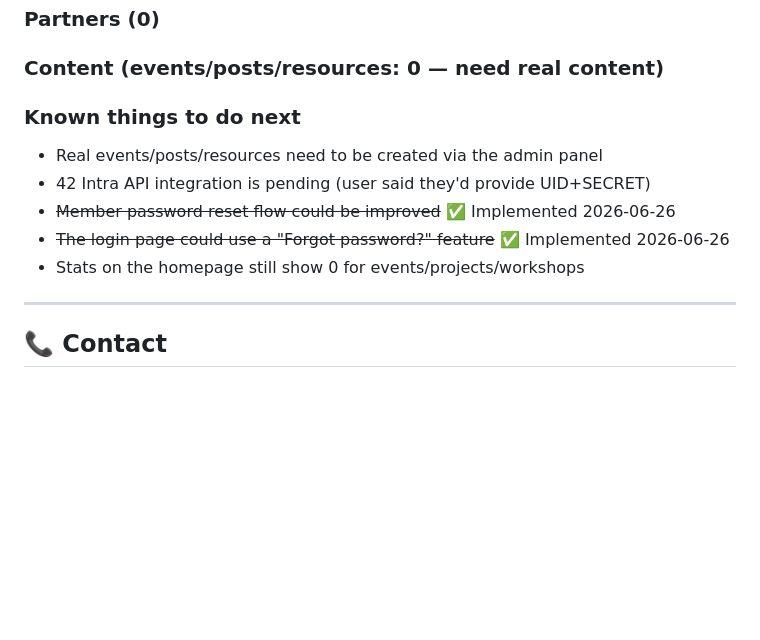
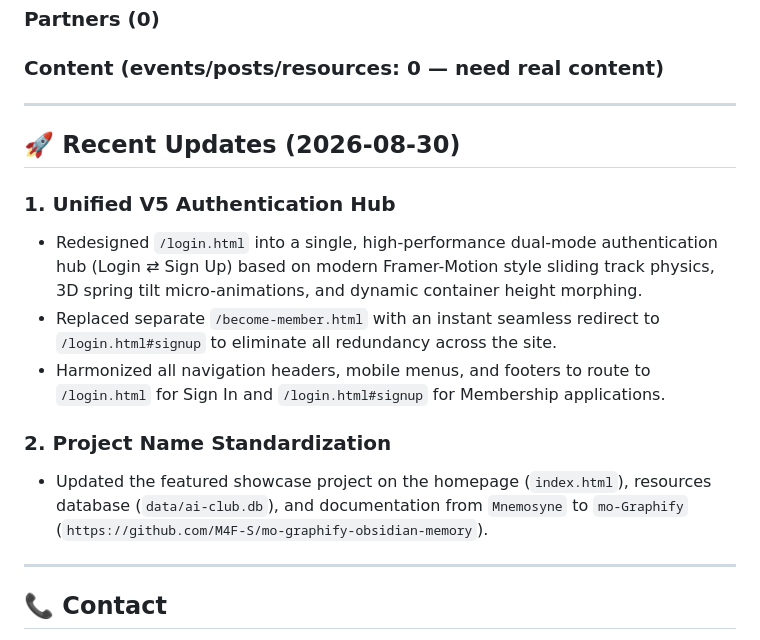
Before and after one commit to M4F-S/AI-Club-Platform, a Markdown page: HANDOFF.md, the part around the change. GitHub-like rendering; blank space fills up the shorter version.

Commit message:
docs: update HANDOFF.md with V5 auth deployment and mo-Graphify rename

```diff
--- a/HANDOFF.md
+++ b/HANDOFF.md
@@ -459,12 +459,17 @@ git push origin main
 ### Partners (0)
 ### Content (events/posts/resources: 0 — need real content)
 
-### Known things to do next
-- Real events/posts/resources need to be created via the admin panel
-- 42 Intra API integration is pending (user said they'd provide UID+SECRET)
-- ~~Member password reset flow could be improved~~ ✅ Implemented 2026-06-26
-- ~~The login page could use a "Forgot password?" feature~~ ✅ Implemented 2026-06-26
-- Stats on the homepage still show 0 for events/projects/workshops
+---
+
+## 🚀 Recent Updates (2026-08-30)
+
+### 1. Unified V5 Authentication Hub
+- Redesigned `/login.html` into a single, high-performance dual-mode authentication hub (Login ⇄ Sign Up) based on modern Framer-Motion style sliding track physics, 3D spring tilt micro-animations, and dynamic container height morphing.
+- Replaced separate `/become-member.html` with an instant seamless redirect to `/login.html#signup` to eliminate all redundancy across the site.
+- Harmonized all navigation headers, mobile menus, and footers to route to `/login.html` for Sign In and `/login.html#signup` for Membership applications.
+
+### 2. Project Name Standardization
+- Updated the featured showcase project on the homepage (`index.html`), resources database (`data/ai-club.db`), and documentation from `Mnemosyne` to `mo-Graphify` (`https://github.com/M4F-S/mo-graphify-obsidian-memory`).
 
 ---
 
```
